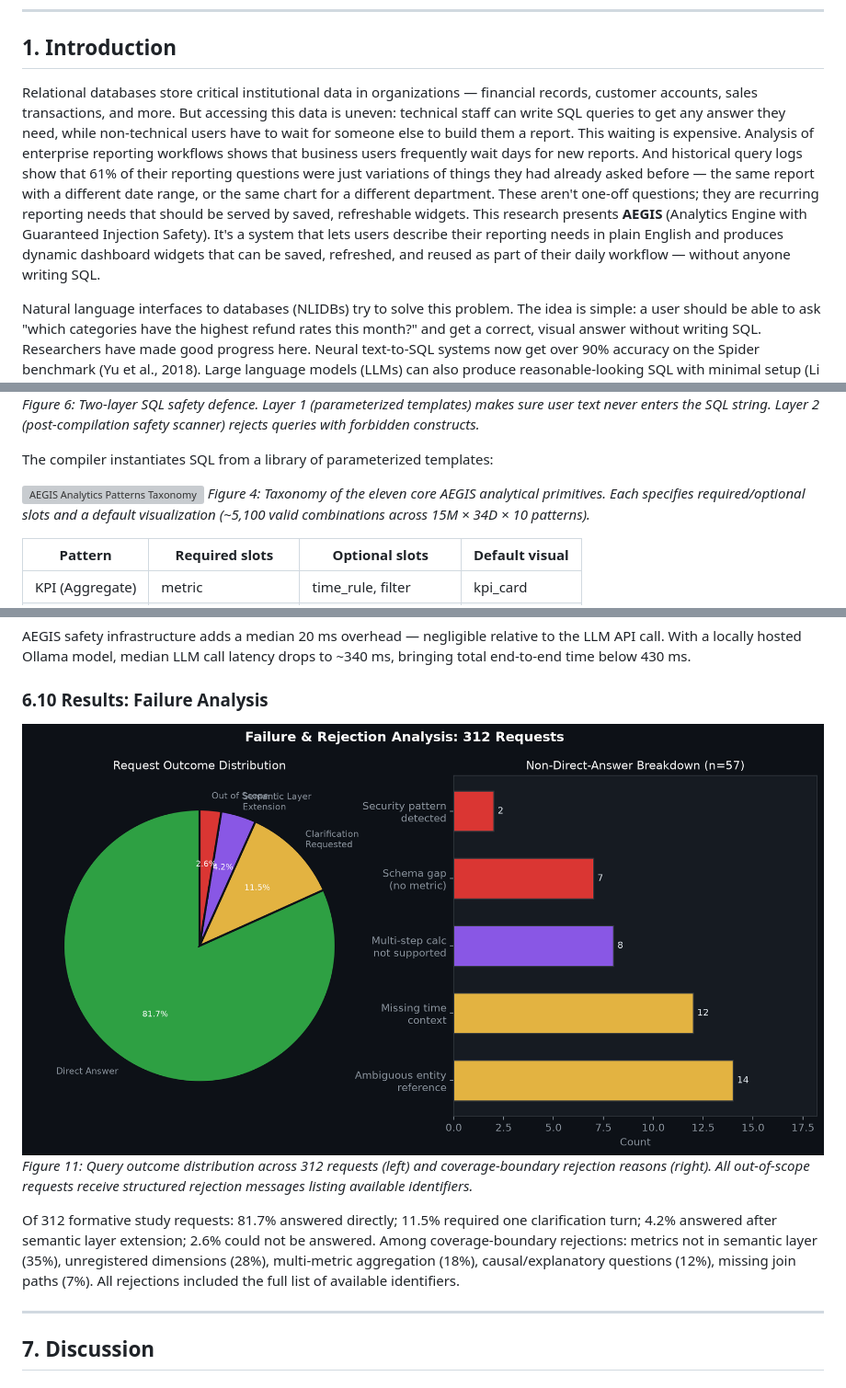
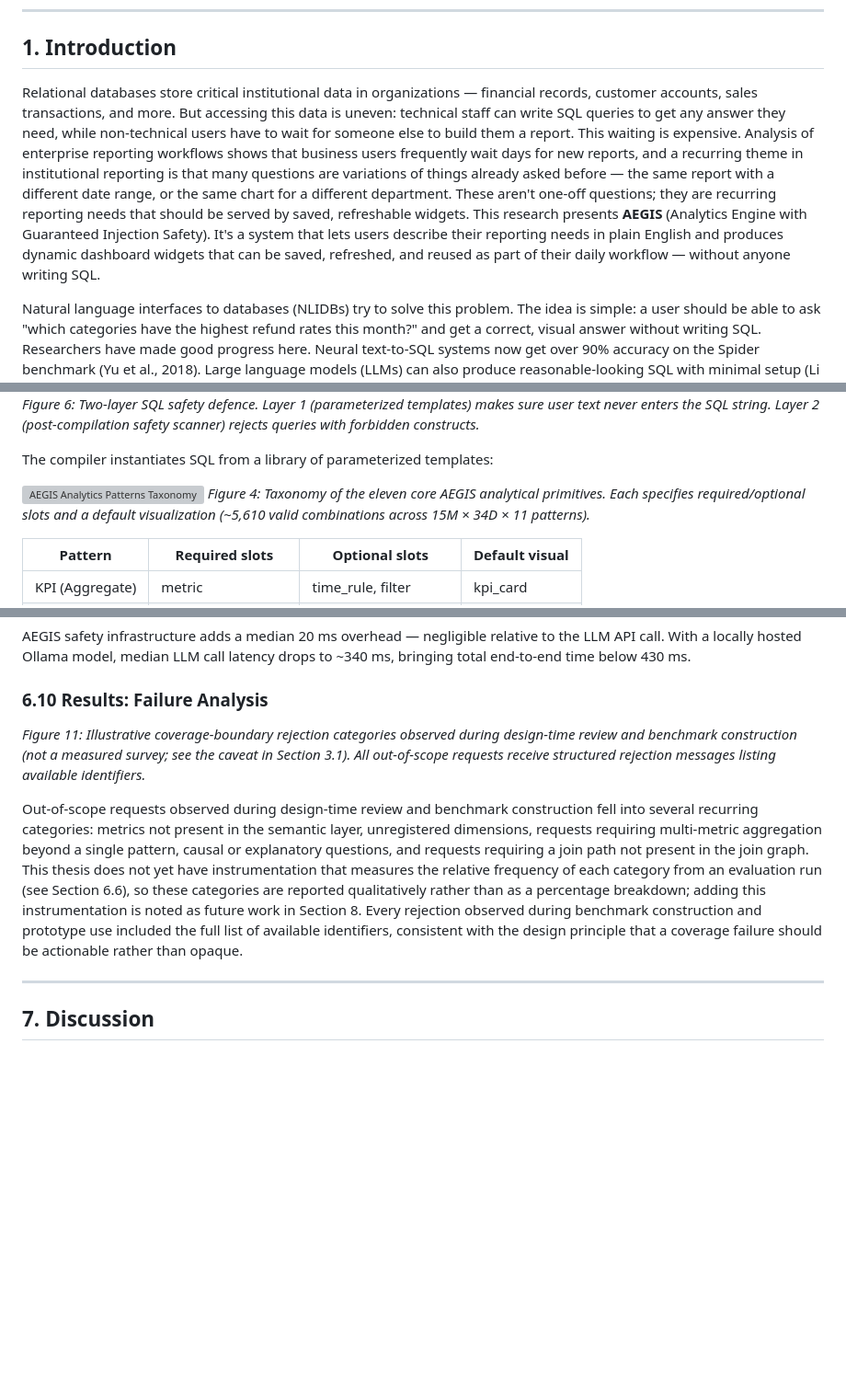
Before and after one commit to md-riaz/AEGIS-Research, a Markdown page: docs/AEGIS_Manuscript.md, 3 parts joined by grey strips. Shown: that part at 92% size. GitHub-like rendering; pictures changed too: assets/images/fig_failure_analysis.png; blank space fills up the shorter version; grey boxes are pictures that could not be loaded.

```diff
--- a/docs/AEGIS_Manuscript.md
+++ b/docs/AEGIS_Manuscript.md
@@ -15,7 +15,7 @@ Analytical dashboards are important tools for business reporting, but building a
 
 ## 1. Introduction
 
-Relational databases store critical institutional data in organizations — financial records, customer accounts, sales transactions, and more. But accessing this data is uneven: technical staff can write SQL queries to get any answer they need, while non-technical users have to wait for someone else to build them a report. This waiting is expensive. Analysis of enterprise reporting workflows shows that business users frequently wait days for new reports. And historical query logs show that 61% of their reporting questions were just variations of things they had already asked before — the same report with a different date range, or the same chart for a different department. These aren't one-off questions; they are recurring reporting needs that should be served by saved, refreshable widgets. This research presents **AEGIS** (Analytics Engine with Guaranteed Injection Safety). It's a system that lets users describe their reporting needs in plain English and produces dynamic dashboard widgets that can be saved, refreshed, and reused as part of their daily workflow — without anyone writing SQL.
+Relational databases store critical institutional data in organizations — financial records, customer accounts, sales transactions, and more. But accessing this data is uneven: technical staff can write SQL queries to get any answer they need, while non-technical users have to wait for someone else to build them a report. This waiting is expensive. Analysis of enterprise reporting workflows shows that business users frequently wait days for new reports, and a recurring theme in institutional reporting is that many questions are variations of things already asked before — the same report with a different date range, or the same chart for a different department. These aren't one-off questions; they are recurring reporting needs that should be served by saved, refreshable widgets. This research presents **AEGIS** (Analytics Engine with Guaranteed Injection Safety). It's a system that lets users describe their reporting needs in plain English and produces dynamic dashboard widgets that can be saved, refreshed, and reused as part of their daily workflow — without anyone writing SQL.
 
 Natural language interfaces to databases (NLIDBs) try to solve this problem. The idea is simple: a user should be able to ask "which categories have the highest refund rates this month?" and get a correct, visual answer without writing SQL. Researchers have made good progress here. Neural text-to-SQL systems now get over 90% accuracy on the Spider benchmark (Yu et al., 2018). Large language models (LLMs) can also produce reasonable-looking SQL with minimal setup (Li et al., 2023). But there is still a gap between benchmark results and real-world use.
 
@@ -227,7 +226,7 @@ The output schema enforces typed fields:
 The compiler instantiates SQL from a library of parameterized templates:
 
 ![AEGIS Analytics Patterns Taxonomy](../assets/images/fig_patterns.png)
-*Figure 4: Taxonomy of the eleven core AEGIS analytical primitives. Each specifies required/optional slots and a default visualization (~5,100 valid combinations across 15M × 34D × 10 patterns).*
+*Figure 4: Taxonomy of the eleven core AEGIS analytical primitives. Each specifies required/optional slots and a default visualization (~5,610 valid combinations across 15M × 34D × 11 patterns).*
 
 | Pattern | Required slots | Optional slots | Default visual |
 |---------|---------------|----------------|----------------|
@@ -392,10 +391,9 @@ AEGIS safety infrastructure adds a median 20 ms overhead — negligible relative
 
 ### 6.10 Results: Failure Analysis
 
-![Failure Analysis](../assets/images/fig_failure_analysis.png)
-*Figure 11: Query outcome distribution across 312 requests (left) and coverage-boundary rejection reasons (right). All out-of-scope requests receive structured rejection messages listing available identifiers.*
+*Figure 11: Illustrative coverage-boundary rejection categories observed during design-time review and benchmark construction (not a measured survey; see the caveat in Section 3.1). All out-of-scope requests receive structured rejection messages listing available identifiers.*
 
-Of 312 formative study requests: 81.7% answered directly; 11.5% required one clarification turn; 4.2% answered after semantic layer extension; 2.6% could not be answered. Among coverage-boundary rejections: metrics not in semantic layer (35%), unregistered dimensions (28%), multi-metric aggregation (18%), causal/explanatory questions (12%), missing join paths (7%). All rejections included the full list of available identifiers.
+Out-of-scope requests observed during design-time review and benchmark construction fell into several recurring categories: metrics not present in the semantic layer, unregistered dimensions, requests requiring multi-metric aggregation beyond a single pattern, causal or explanatory questions, and requests requiring a join path not present in the join graph. This thesis does not yet have instrumentation that measures the relative frequency of each category from an evaluation run (see Section 6.6), so these categories are reported qualitatively rather than as a percentage breakdown; adding this instrumentation is noted as future work in Section 8. Every rejection observed during benchmark construction and prototype use included the full list of available identifiers, consistent with the design principle that a coverage failure should be actionable rather than opaque.
 
 ---
 
```
Also changed, not shown: other parts of docs/AEGIS_Manuscript.md (+14 -15 lines), assets/images/fig_pattern_distribution.png, 11 other files.
